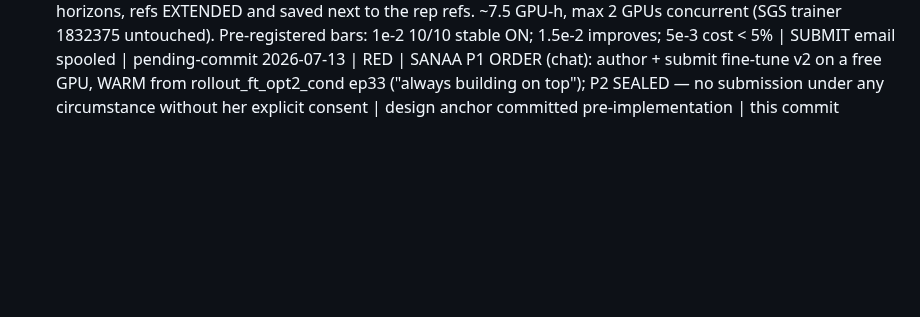
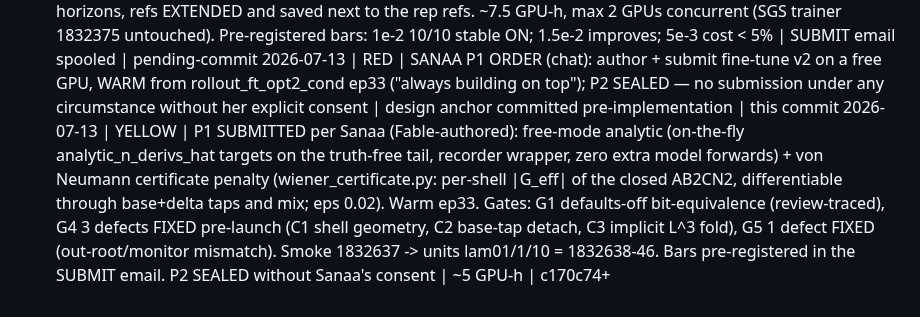
Before and after one commit to sanaamouzahir/qg-closure, a Markdown page: DECISIONS.md, the part around the change. GitHub-like rendering; blank space fills up the shorter version.

Commit message:
[yellow] ledger: P1 units submitted, bars pre-registered, P2 sealed

```diff
--- a/DECISIONS.md
+++ b/DECISIONS.md
@@ -53,3 +53,4 @@ extending an existing document is the default.
 2026-07-13 | YELLOW (P0 direct order, Sanaa global plan) | --nn-dissipative-proj in rollout_aposteriori.py: per integer-|k|-shell removal of the enstrophy-injecting radial component of the APPLIED NN correction (g -= max(0,Re<g,w>_k)/||w_k||^2 w|_k == f_nn -= min(0,Re<f_nn,w>_k)/||w_k||^2 w|_k, sign verified against the rhs -= coef*f_nn assembly); zero extra FFTs; per-step projected-shell counts + removed-frac logged; consolidate _dissproj variant + --summary-csv | G4 closure-reviewer PASS (sign crux, off-path bit-identity, py_compile); G5 sge-checker PASS x3 | 10fed1b
 2026-07-13 | YELLOW (T2 template, refs reused) | P0 A/B ladder submitted: gate 1832508 (G3 standing b2 smoke + kf4@1.5e-2 vs documented refs <=1%, GATE_PASS marker gates the ladder) -> dissproj_A 1832509 (kf4 x4 + 256 ic549) + dissproj_B 1832510 (combo x3 + 256 ic933/1357) -> dissproj_fin 1832511 (merge + pre-registered-bars verdict + figures). 10 draws x 3 dT x on/off @ 16 steps, refs REUSED (hard-fail); 64/128-step 5e-3 horizons, refs EXTENDED and saved next to the rep refs. ~7.5 GPU-h, max 2 GPUs concurrent (SGS trainer 1832375 untouched). Pre-registered bars: 1e-2 10/10 stable ON; 1.5e-2 improves; 5e-3 cost < 5% | SUBMIT email spooled | pending-commit
 2026-07-13 | RED | SANAA P1 ORDER (chat): author + submit fine-tune v2 on a free GPU, WARM from rollout_ft_opt2_cond ep33 ("always building on top"); P2 SEALED — no submission under any circumstance without her explicit consent | design anchor committed pre-implementation | this commit
+2026-07-13 | YELLOW | P1 SUBMITTED per Sanaa (Fable-authored): free-mode analytic (on-the-fly analytic_n_derivs_hat targets on the truth-free tail, recorder wrapper, zero extra model forwards) + von Neumann certificate penalty (wiener_certificate.py: per-shell |G_eff| of the closed AB2CN2, differentiable through base+delta taps and mix; eps 0.02). Warm ep33. Gates: G1 defaults-off bit-equivalence (review-traced), G4 3 defects FIXED pre-launch (C1 shell geometry, C2 base-tap detach, C3 implicit L^3 fold), G5 1 defect FIXED (out-root/monitor mismatch). Smoke 1832637 -> units lam01/1/10 = 1832638-46. Bars pre-registered in the SUBMIT email. P2 SEALED without Sanaa's consent | ~5 GPU-h | c170c74+
```
